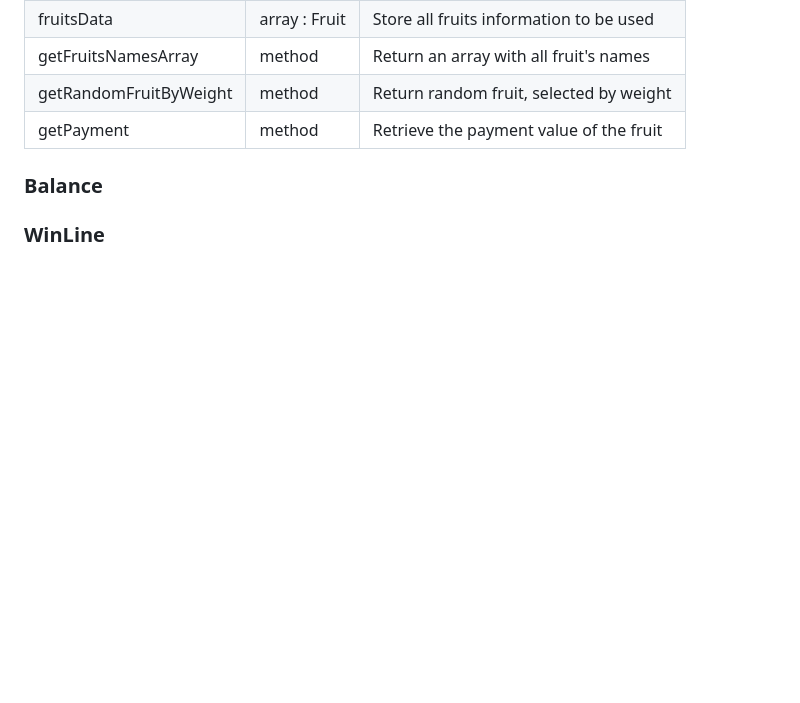
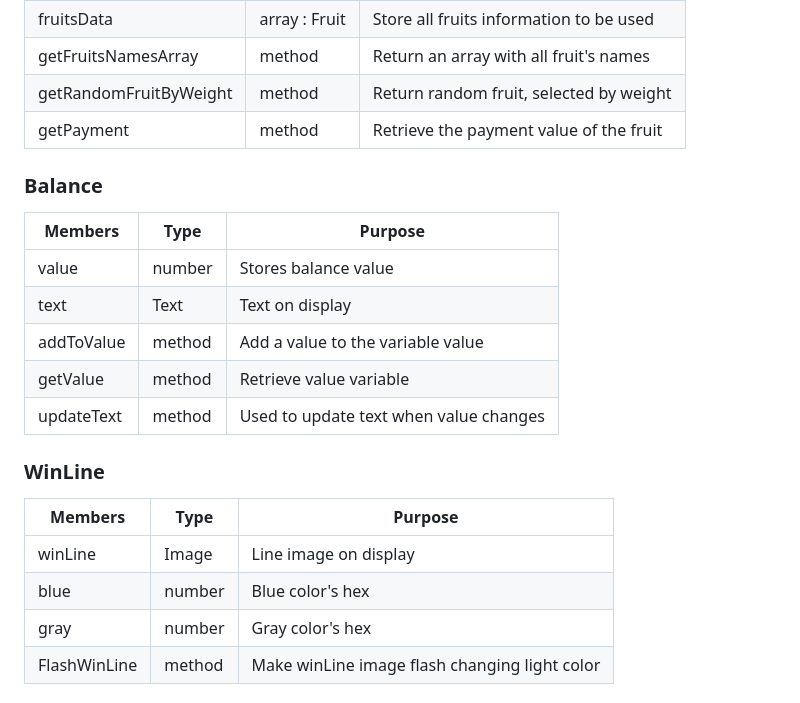
Before and after one commit to Luisaarf/SlotMachine_Game, a Markdown page: README.md, the part around the change. GitHub-like rendering; blank space fills up the shorter version.

Commit message:
Update README.md
Tables finished

```diff
--- a/README.md
+++ b/README.md
@@ -73,4 +73,20 @@ checkCondition method ------- deleted
 | getPayment             | method        | Retrieve the payment value of the fruit |
 
 ### Balance
+
+| Members    | Type   | Purpose                                |
+|------------|--------|----------------------------------------|
+| value      | number | Stores balance value                   |
+| text       | Text   | Text on display                        |
+| addToValue | method | Add a value to the variable value      |
+| getValue   | method | Retrieve value variable                |
+| updateText | method | Used to update text when value changes |
+
 ### WinLine
+
+| Members      | Type   | Purpose                                       |
+|--------------|--------|-----------------------------------------------|
+| winLine      | Image  | Line image on display                         |
+| blue         | number | Blue color's hex                              |
+| gray         | number | Gray color's hex                              |
+| FlashWinLine | method | Make winLine image flash changing light color |
```
